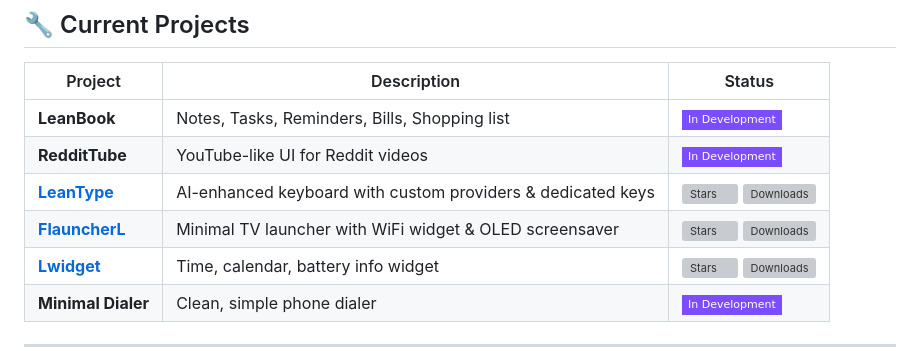
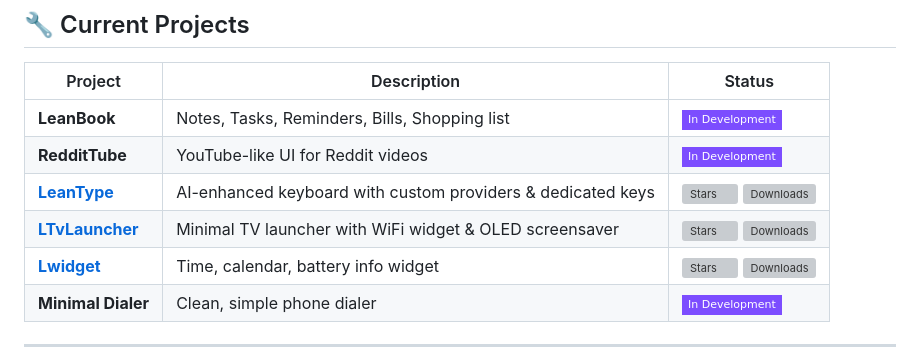
Before and after one commit to LeanBitLab/LeanBitLab, a Markdown page: README.md, the part around the change. Rendered like a GitHub page; badges without logos; grey boxes are pictures that could not be loaded.

Commit message:
docs: rename FlauncherL to LTvLauncher

```diff
--- a/README.md
+++ b/README.md
@@ -27,7 +27,7 @@ We create open-source Android applications focused on **efficiency**, **privacy*
 | **LeanBook** | Notes, Tasks, Reminders, Bills, Shopping list | [![In Development](https://img.shields.io/badge/-In_Development-7C4DFF?style=flat-square)](https://github.com/LeanBitLab) |
 | **RedditTube** | YouTube-like UI for Reddit videos | [![In Development](https://img.shields.io/badge/-In_Development-7C4DFF?style=flat-square)](https://github.com/LeanBitLab) |
 | **[LeanType](https://github.com/LeanBitLab/HeliboardL)** | AI-enhanced keyboard with custom providers & dedicated keys | [![Stars](https://img.shields.io/github/stars/LeanBitLab/HeliboardL?style=flat-square&color=7C4DFF)](https://github.com/LeanBitLab/HeliboardL/stargazers) [![Downloads](https://img.shields.io/github/downloads/LeanBitLab/HeliboardL/total?label=Downloads&style=flat-square&color=7C4DFF)](https://github.com/LeanBitLab/HeliboardL/releases/latest) |
-| **[FlauncherL](https://github.com/LeanBitLab/FlauncherL)** | Minimal TV launcher with WiFi widget & OLED screensaver | [![Stars](https://img.shields.io/github/stars/LeanBitLab/FlauncherL?style=flat-square&color=7C4DFF)](https://github.com/LeanBitLab/FlauncherL/stargazers) [![Downloads](https://img.shields.io/github/downloads/LeanBitLab/FlauncherL/total?label=Downloads&style=flat-square&color=7C4DFF)](https://github.com/LeanBitLab/FlauncherL/releases/latest) |
+| **[LTvLauncher](https://github.com/LeanBitLab/FlauncherL)** | Minimal TV launcher with WiFi widget & OLED screensaver | [![Stars](https://img.shields.io/github/stars/LeanBitLab/FlauncherL?style=flat-square&color=7C4DFF)](https://github.com/LeanBitLab/FlauncherL/stargazers) [![Downloads](https://img.shields.io/github/downloads/LeanBitLab/FlauncherL/total?label=Downloads&style=flat-square&color=7C4DFF)](https://github.com/LeanBitLab/FlauncherL/releases/latest) |
 | **[Lwidget](https://github.com/LeanBitLab/Lwidget)** | Time, calendar, battery info widget | [![Stars](https://img.shields.io/github/stars/LeanBitLab/Lwidget?style=flat-square&color=7C4DFF)](https://github.com/LeanBitLab/Lwidget/stargazers) [![Downloads](https://img.shields.io/github/downloads/LeanBitLab/Lwidget/total?label=Downloads&style=flat-square&color=7C4DFF)](https://github.com/LeanBitLab/Lwidget/releases/latest) |
 | **Minimal Dialer** | Clean, simple phone dialer | [![In Development](https://img.shields.io/badge/-In_Development-7C4DFF?style=flat-square)](https://github.com/LeanBitLab) |
 
```
